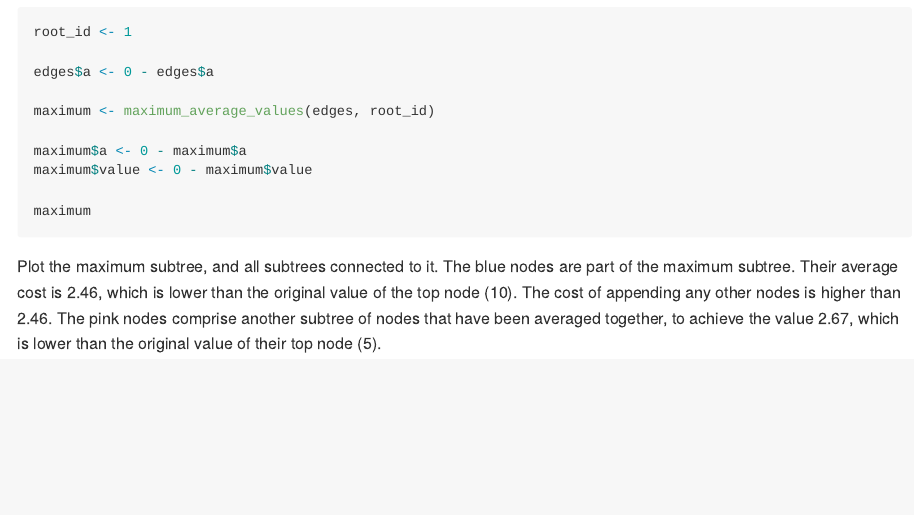
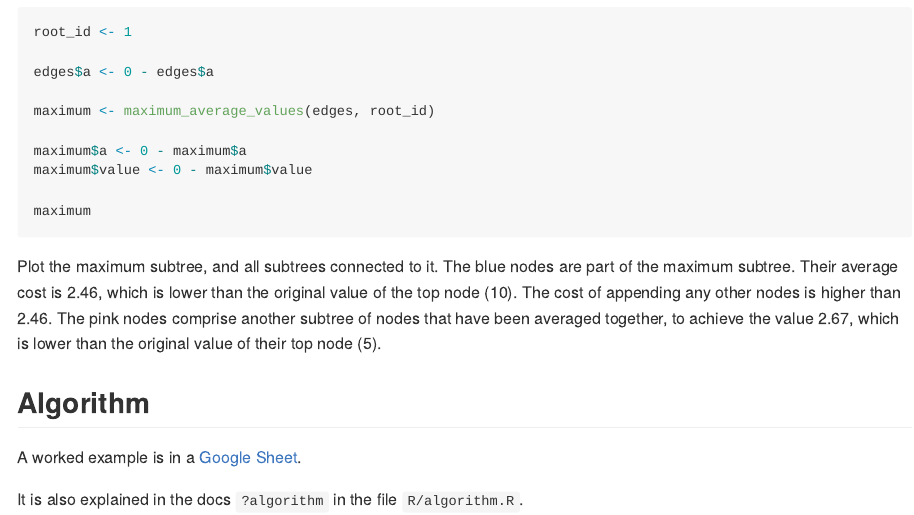
Before and after one commit to ukgovdatascience/wmms, an R Markdown document (README.Rmd): the page in a window 1100 px wide, from 1220 px down. Rendered offline with R 4.5, knitr and Pandoc, with nearby package versions; the code chunks are not run, so their results and figures are left out.

Commit message:
Link to a googlesheet workthrough of the algorithm

````diff
--- a/README.Rmd
+++ b/README.Rmd
@@ -125,3 +125,10 @@ plot(g,
      vertex.label = nodes$value,
      vertex.color = nodes$colour)
 ```
+
+## Algorithm
+
+A worked example is in a [Google
+Sheet](https://docs.google.com/spreadsheets/d/1wCiS0IU6EDkvjXVjRP_MwScVqtBqxqgLj3ODDsErRJ4).
+
+It is also explained in the docs `?algorithm` in the file `R/algorithm.R`.
````
Also changed, not shown: R/algorithm.R (+3 -0 lines), README.md.
